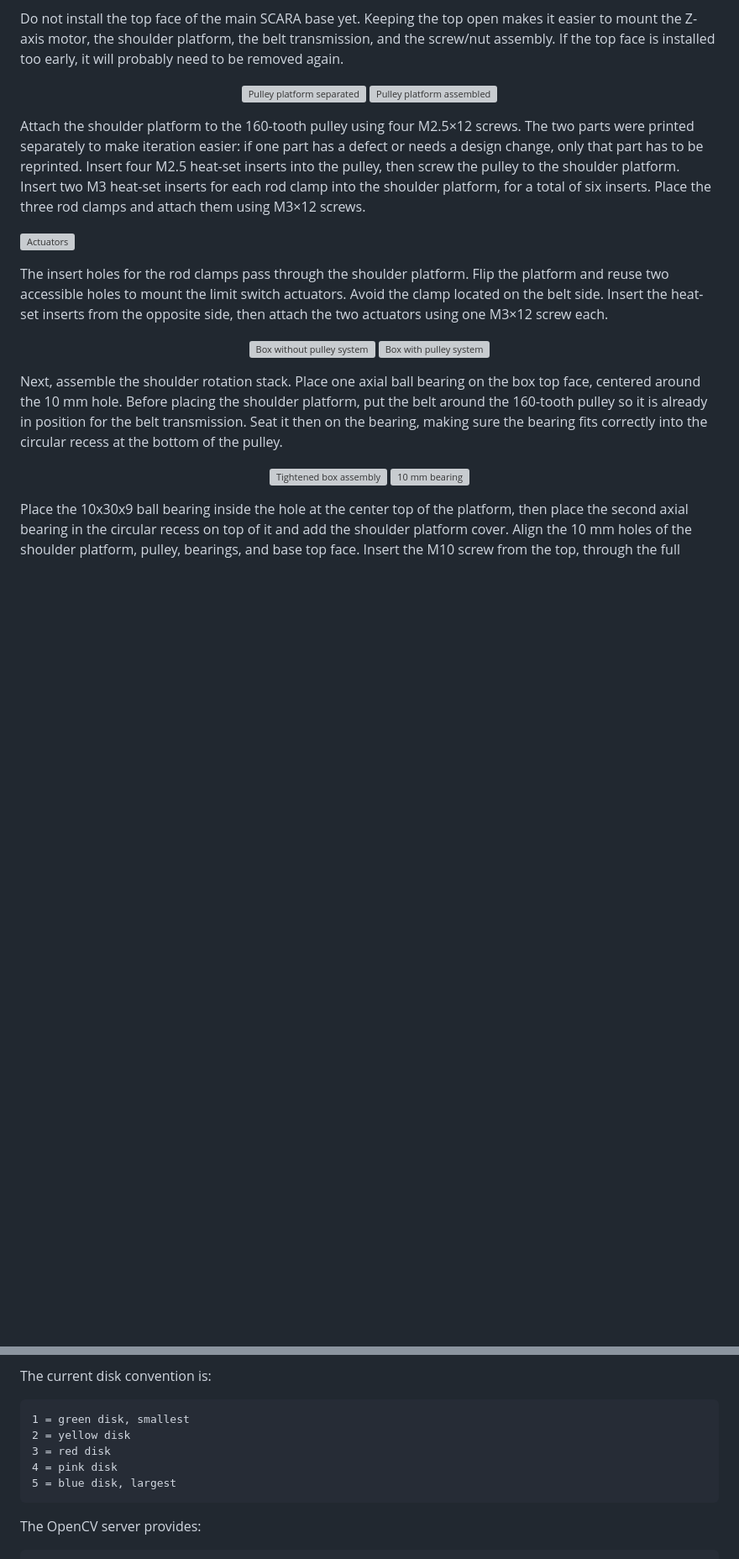
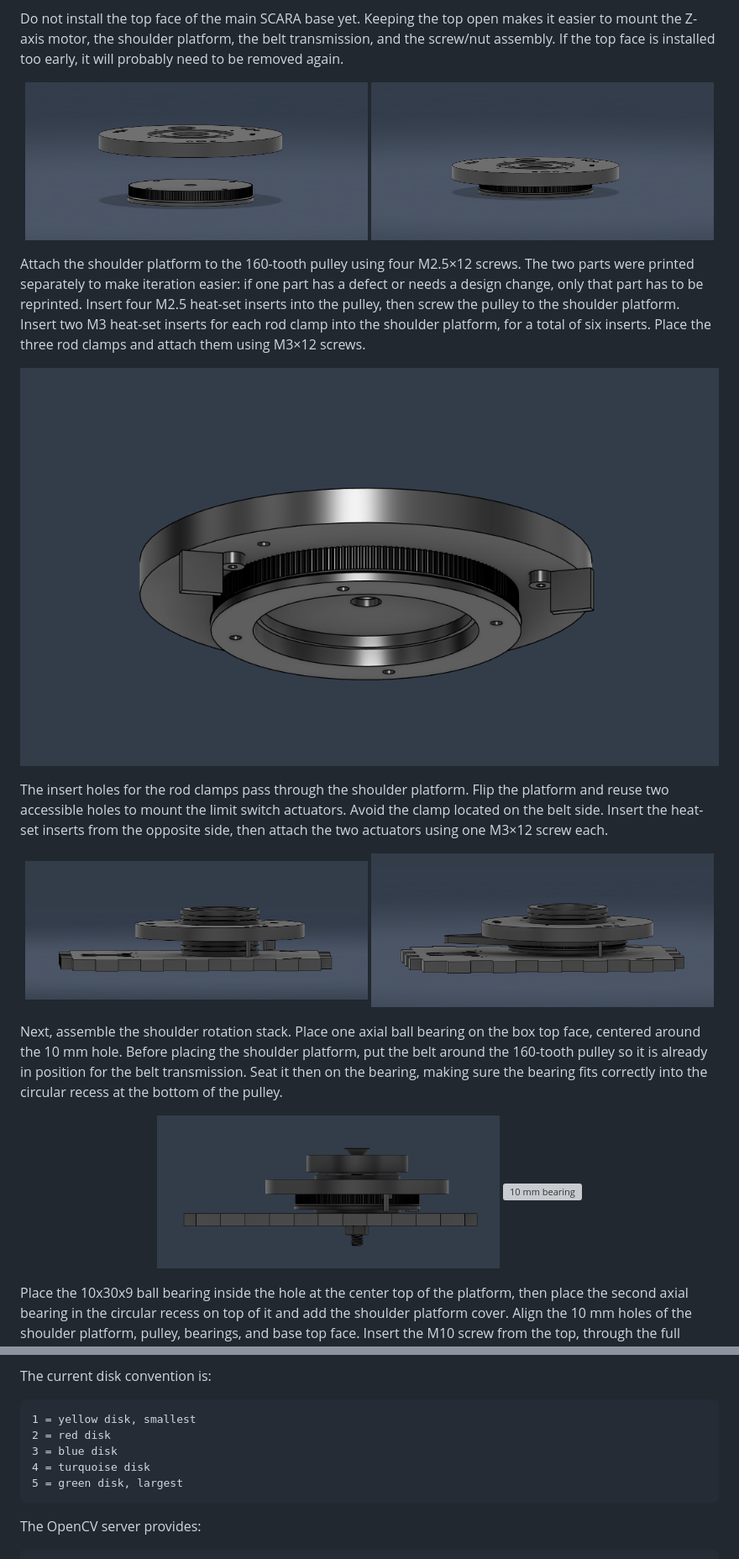
Before and after one commit to epfl-cs358/2026sp-SCARAnoi, a Markdown page: README.md, 2 parts joined by grey strips. Shown at 84% size. Drawn GitHub-style; blank space fills up the shorter version; grey boxes are pictures that could not be loaded.

````diff
--- a/README.md
+++ b/README.md
@@ -191,27 +191,27 @@ The electrical box is assembled separately. Its side and bottom panels can be gl
 Do not install the top face of the main SCARA base yet. Keeping the top open makes it easier to mount the Z-axis motor, the shoulder platform, the belt transmission, and the screw/nut assembly. If the top face is installed too early, it will probably need to be removed again.
 
 <p align="center">
-  <img src="docs/images/pulley-plat-sep.png" alt="Pulley platform separated" width="49%">
-  <img src="docs/images/pulley-plat-tog.png" alt="Pulley platform assembled" width="49%">
+  <img src="docs/images/Base/pulley-plat-sep.png" alt="Pulley platform separated" width="49%">
+  <img src="docs/images/Base/pulley-plat-tog.png" alt="Pulley platform assembled" width="49%">
 </p>
 Attach the shoulder platform to the 160-tooth pulley using four M2.5×12 screws. The two parts were printed separately to make iteration easier: if one part has a defect or needs a design change, only that part has to be reprinted. Insert four M2.5 heat-set inserts into the pulley, then screw the pulley to the shoulder platform.
 
 Insert two M3 heat-set inserts for each rod clamp into the shoulder platform, for a total of six inserts. Place the three rod clamps and attach them using M3×12 screws.
 
-![Actuators](./docs/images/actuators.png)
+![Actuators](./docs/images/Base/actuators.png)
 
 The insert holes for the rod clamps pass through the shoulder platform. Flip the platform and reuse two accessible holes to mount the limit switch actuators. Avoid the clamp located on the belt side. Insert the heat-set inserts from the opposite side, then attach the two actuators using one M3×12 screw each.
 
 <p align="center">
-  <img src="docs/images/no-pulley-box.png" alt="Box without pulley system" width="49%">
-  <img src="docs/images/pulley-box.png" alt="Box with pulley system" width="49%">
+  <img src="docs/images/Base/no-pulley-box.png" alt="Box without pulley system" width="49%">
+  <img src="docs/images/Base/pulley-box.png" alt="Box with pulley system" width="49%">
 </p>
 
 Next, assemble the shoulder rotation stack. Place one axial ball bearing on the box top face, centered around the 10 mm hole. Before placing the shoulder platform, put the belt around the 160-tooth pulley so it is already in position for the belt transmission. Seat it then on the bearing, making sure the bearing fits correctly into the circular recess at the bottom of the pulley.
 
 <p align="center">
-  <img src="docs/images/tighten-box.png" alt="Tightened box assembly" width="49%">
-  <img src="docs/images/10mm-bearing.png" alt="10 mm bearing" width="49%">
+  <img src="docs/images/Base/tighten-box.png" alt="Tightened box assembly" width="49%">
+  <img src="docs/images/Base/10mm-bearing.png" alt="10 mm bearing" width="49%">
 </p>
 
 Place the 10x30x9 ball bearing inside the hole at the center top of the platform, then place the second axial bearing in the circular recess on top of it and add the shoulder platform cover. Align the 10 mm holes of the shoulder platform, pulley, bearings, and base top face. Insert the M10 screw from the top, through the full stack, until it comes out under the base top face. Add the washer and M10 nut from below, then tighten carefully. The stack should have no excessive play, but the shoulder must still rotate freely without too much friction.
@@ -685,11 +679,11 @@ The detection currently uses HSV color segmentation. Each disk has a known color
 The current disk convention is:
 
 ```text
-1 = green disk, smallest
-2 = yellow disk
-3 = red disk
-4 = pink disk
-5 = blue disk, largest
+1 = yellow disk, smallest
+2 = red disk
+3 = blue disk
+4 = turquoise disk
+5 = green disk, largest
 ```
 
 The OpenCV server provides:
````
Also changed, not shown: other parts of README.md (+79 -85 lines).
